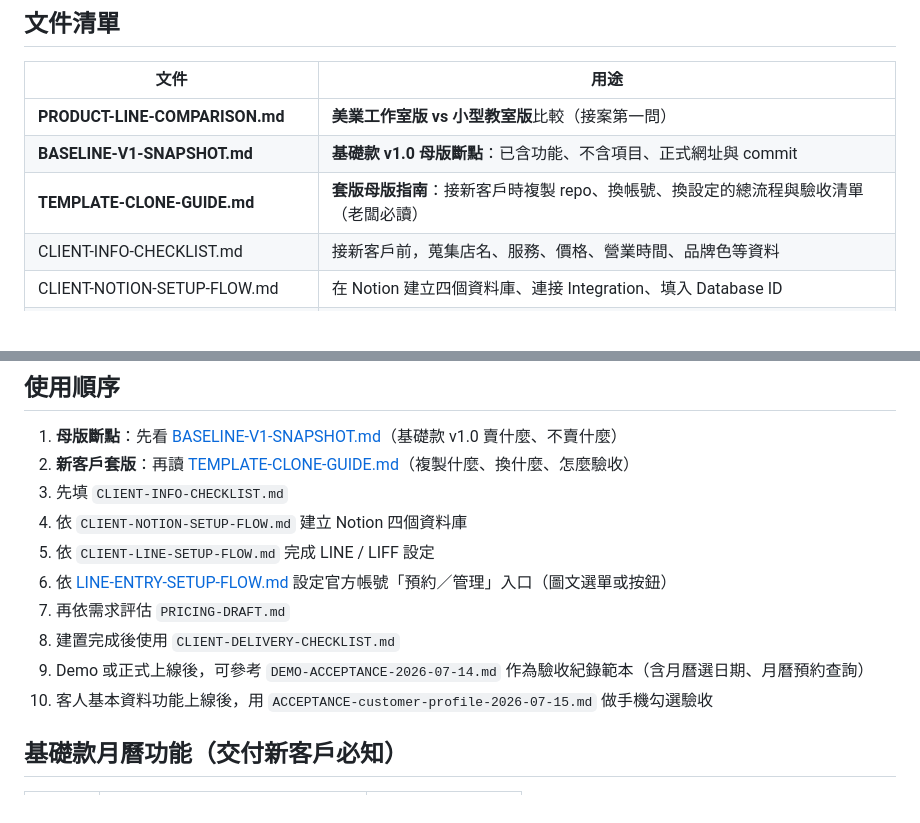
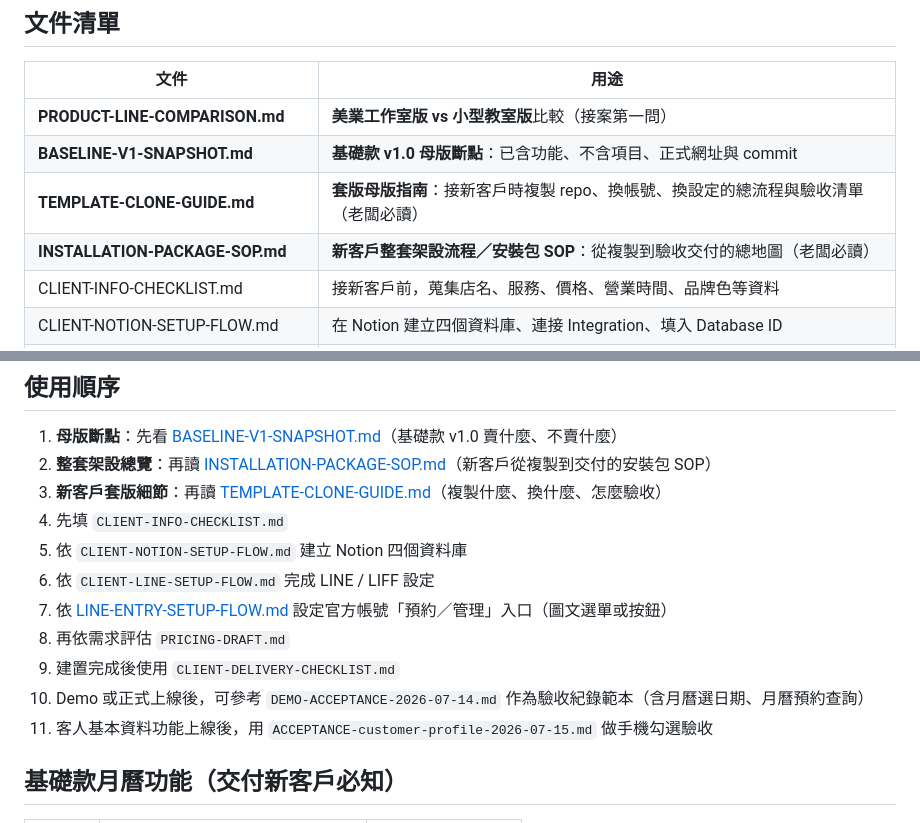
Before and after one commit to julietbizlab-svg/beauty-studio-booking, a Markdown page: product-docs/README.md, 2 parts joined by grey strips. GitHub-like rendering; blank space fills up the shorter version.

Commit message:
Document installation package SOP

```diff
--- a/product-docs/README.md
+++ b/product-docs/README.md
@@ -13,6 +13,7 @@
 | **PRODUCT-LINE-COMPARISON.md** | **美業工作室版 vs 小型教室版**比較（接案第一問） |
 | **BASELINE-V1-SNAPSHOT.md** | **基礎款 v1.0 母版斷點**：已含功能、不含項目、正式網址與 commit |
 | **TEMPLATE-CLONE-GUIDE.md** | **套版母版指南**：接新客戶時複製 repo、換帳號、換設定的總流程與驗收清單（老闆必讀） |
+| **INSTALLATION-PACKAGE-SOP.md** | **新客戶整套架設流程／安裝包 SOP**：從複製到驗收交付的總地圖（老闆必讀） |
 | CLIENT-INFO-CHECKLIST.md | 接新客戶前，蒐集店名、服務、價格、營業時間、品牌色等資料 |
 | CLIENT-NOTION-SETUP-FLOW.md | 在 Notion 建立四個資料庫、連接 Integration、填入 Database ID |
 | CLIENT-LINE-SETUP-FLOW.md | 新客戶 LINE / LIFF 逐步設定與驗收紀錄（含 Channel ID、LIFF ID、Endpoint） |
@@ -27,15 +28,16 @@
 ## 使用順序
 
 1. **母版斷點**：先看 [BASELINE-V1-SNAPSHOT.md](BASELINE-V1-SNAPSHOT.md)（基礎款 v1.0 賣什麼、不賣什麼）
-2. **新客戶套版**：再讀 [TEMPLATE-CLONE-GUIDE.md](TEMPLATE-CLONE-GUIDE.md)（複製什麼、換什麼、怎麼驗收）
-3. 先填 `CLIENT-INFO-CHECKLIST.md`
-4. 依 `CLIENT-NOTION-SETUP-FLOW.md` 建立 Notion 四個資料庫
-5. 依 `CLIENT-LINE-SETUP-FLOW.md` 完成 LINE / LIFF 設定
-6. 依 [LINE-ENTRY-SETUP-FLOW.md](LINE-ENTRY-SETUP-FLOW.md) 設定官方帳號「預約／管理」入口（圖文選單或按鈕）
-7. 再依需求評估 `PRICING-DRAFT.md`
-8. 建置完成後使用 `CLIENT-DELIVERY-CHECKLIST.md`
-9. Demo 或正式上線後，可參考 `DEMO-ACCEPTANCE-2026-07-14.md` 作為驗收紀錄範本（含月曆選日期、月曆預約查詢）
-10. 客人基本資料功能上線後，用 `ACCEPTANCE-customer-profile-2026-07-15.md` 做手機勾選驗收
+2. **整套架設總覽**：再讀 [INSTALLATION-PACKAGE-SOP.md](INSTALLATION-PACKAGE-SOP.md)（新客戶從複製到交付的安裝包 SOP）
+3. **新客戶套版細節**：再讀 [TEMPLATE-CLONE-GUIDE.md](TEMPLATE-CLONE-GUIDE.md)（複製什麼、換什麼、怎麼驗收）
+4. 先填 `CLIENT-INFO-CHECKLIST.md`
+5. 依 `CLIENT-NOTION-SETUP-FLOW.md` 建立 Notion 四個資料庫
+6. 依 `CLIENT-LINE-SETUP-FLOW.md` 完成 LINE / LIFF 設定
+7. 依 [LINE-ENTRY-SETUP-FLOW.md](LINE-ENTRY-SETUP-FLOW.md) 設定官方帳號「預約／管理」入口（圖文選單或按鈕）
+8. 再依需求評估 `PRICING-DRAFT.md`
+9. 建置完成後使用 `CLIENT-DELIVERY-CHECKLIST.md`
+10. Demo 或正式上線後，可參考 `DEMO-ACCEPTANCE-2026-07-14.md` 作為驗收紀錄範本（含月曆選日期、月曆預約查詢）
+11. 客人基本資料功能上線後，用 `ACCEPTANCE-customer-profile-2026-07-15.md` 做手機勾選驗收
 
 ## 基礎款月曆功能（交付新客戶必知）
 
```
Also changed, not shown: product-docs/INSTALLATION-PACKAGE-SOP.md (added, +258 -0 lines).
